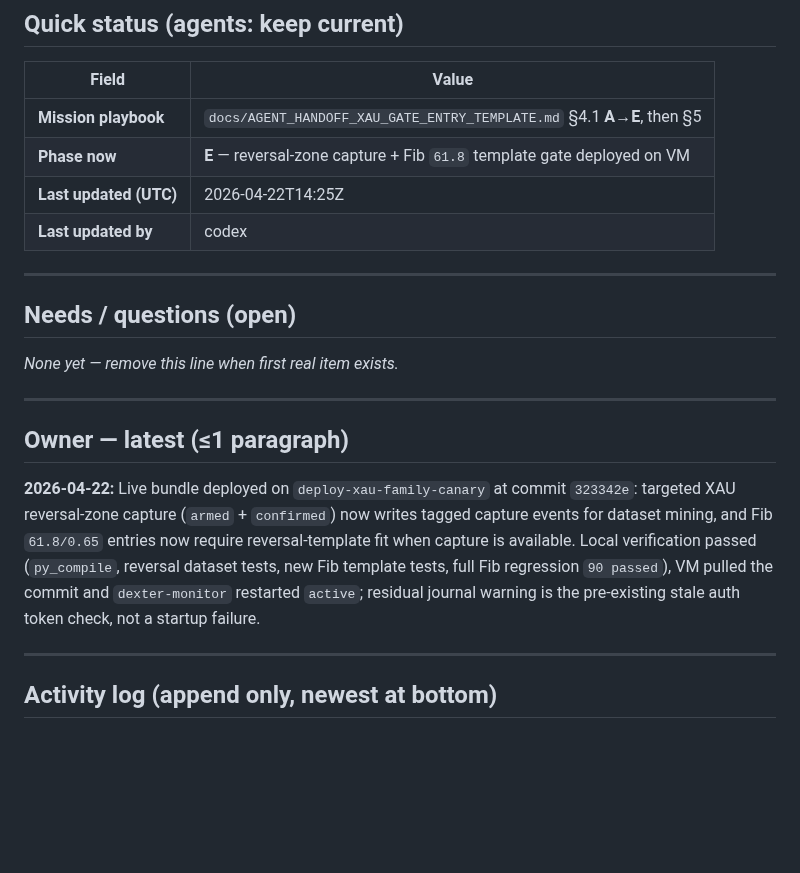
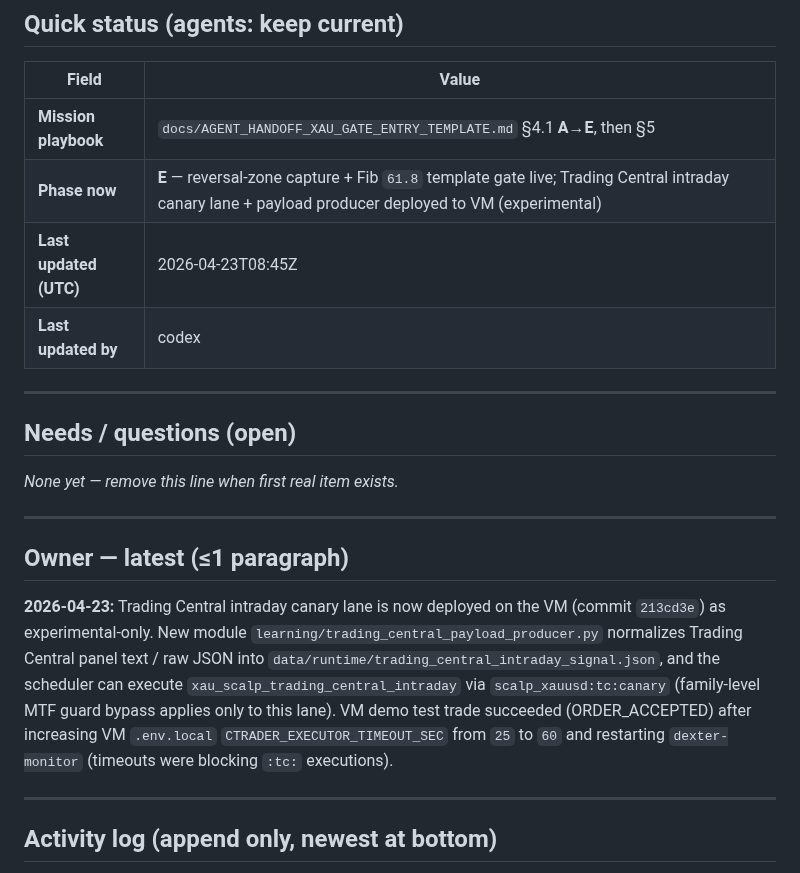
Before and after one commit to Geowahaha/Oracle_Ctrader_Geomonkey, a Markdown page: docs/AGENT_SYNC_BOARD.md, the part around one of its changes. Rendered like a GitHub page; blank space fills up the shorter version.

```diff
--- a/docs/AGENT_SYNC_BOARD.md
+++ b/docs/AGENT_SYNC_BOARD.md
@@ -19,8 +19,8 @@
 | Field | Value |
 |-------|--------|
 | **Mission playbook** | `docs/AGENT_HANDOFF_XAU_GATE_ENTRY_TEMPLATE.md` §4.1 **A→E**, then §5 |
-| **Phase now** | **E** — reversal-zone capture + Fib `61.8` template gate deployed on VM |
-| **Last updated (UTC)** | 2026-04-22T14:25Z |
+| **Phase now** | **E** — reversal-zone capture + Fib `61.8` template gate live; Trading Central intraday canary lane + payload producer deployed to VM (experimental) |
+| **Last updated (UTC)** | 2026-04-23T08:45Z |
 | **Last updated by** | codex |
 
 ---
@@ -37,7 +37,7 @@
 
 ## Owner — latest (≤1 paragraph)
 
-**2026-04-22:** Live bundle deployed on `deploy-xau-family-canary` at commit `323342e`: targeted XAU reversal-zone capture (`armed` + `confirmed`) now writes tagged capture events for dataset mining, and Fib `61.8/0.65` entries now require reversal-template fit when capture is available. Local verification passed (`py_compile`, reversal dataset tests, new Fib template tests, full Fib regression `90 passed`), VM pulled the commit and `dexter-monitor` restarted `active`; residual journal warning is the pre-existing stale auth token check, not a startup failure.
+**2026-04-23:** Trading Central intraday canary lane is now deployed on the VM (commit `213cd3e`) as experimental-only. New module `learning/trading_central_payload_producer.py` normalizes Trading Central panel text / raw JSON into `data/runtime/trading_central_intraday_signal.json`, and the scheduler can execute `xau_scalp_trading_central_intraday` via `scalp_xauusd:tc:canary` (family-level MTF guard bypass applies only to this lane). VM demo test trade succeeded (ORDER_ACCEPTED) after increasing VM `.env.local` `CTRADER_EXECUTOR_TIMEOUT_SEC` from `25` to `60` and restarting `dexter-monitor` (timeouts were blocking `:tc:` executions).
 
 ---
 
```
Also changed, not shown: other parts of docs/AGENT_SYNC_BOARD.md (+18 -0 lines).
